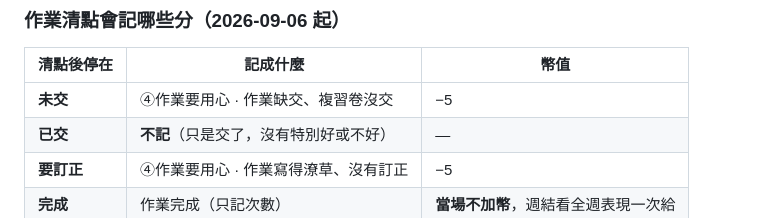
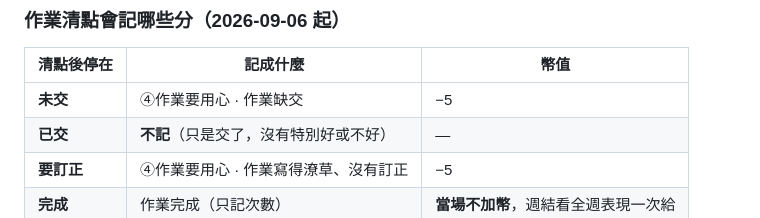
Before and after one commit to flyshan2010/class-manager, a Markdown page: docs/老師操作手冊.md, the part around the change. Drawn GitHub-style.

Commit message:
手冊：班規④ 改名「作業缺交」
Co-Authored-By: Claude Opus 5 <noreply@anthropic.com>

```diff
--- a/docs/老師操作手冊.md
+++ b/docs/老師操作手冊.md
@@ -219,7 +219,7 @@
 
 | 清點後停在 | 記成什麼 | 幣值 |
 |---|---|---|
-| **未交** | ④作業要用心 · 作業缺交、複習卷沒交 | −5 |
+| **未交** | ④作業要用心 · 作業缺交 | −5 |
 | **已交** | **不記**（只是交了，沒有特別好或不好） | — |
 | **要訂正** | ④作業要用心 · 作業寫得潦草、沒有訂正 | −5 |
 | **完成** | 作業完成（只記次數） | **當場不加幣**，週結看全週表現一次給 |
```
